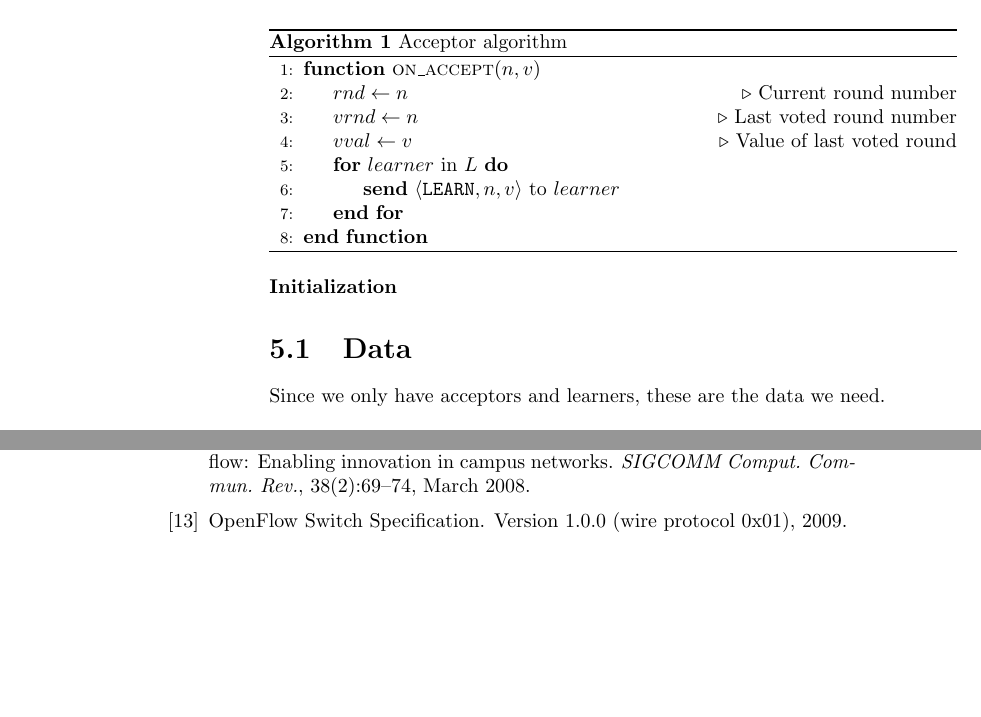
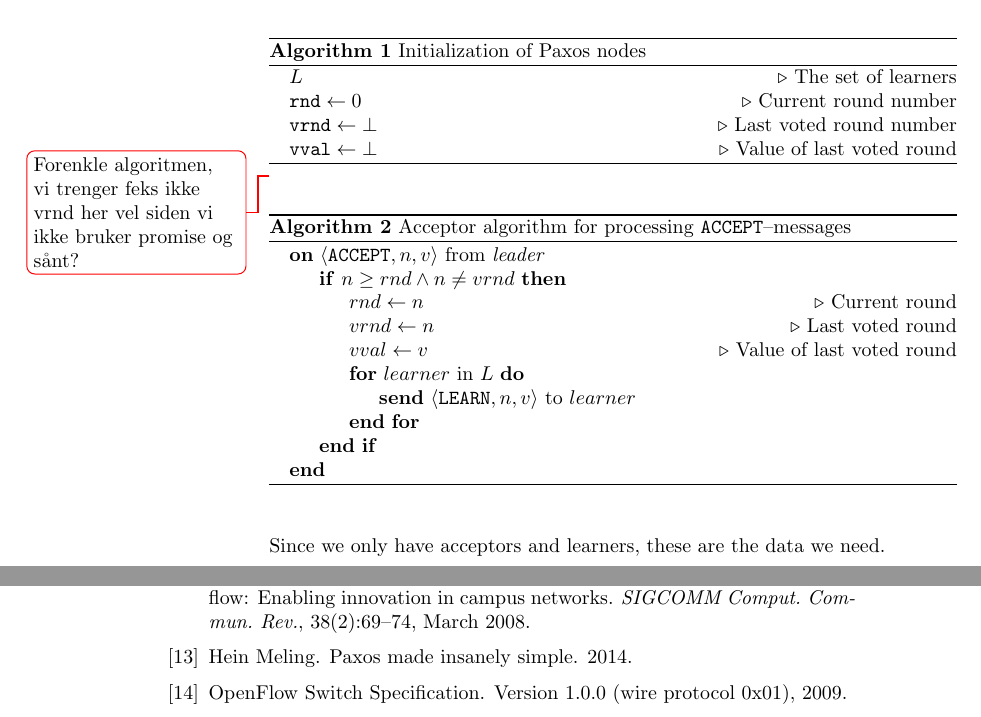
Before and after one commit to cslarsen/bachelor, a LaTeX thesis (thesis/thesis.tex, which reads thesis/paxos-algorithm.tex): two parts of pages 12 and 21 of 22, joined at a grey line, cut at the place of the change, the shorter picture padded with empty space. Compiled offline with pdfLaTeX.

Commit message:
Nicer layout of acceptor algorithm

```diff
--- a/thesis/paxos-algorithm.tex
+++ b/thesis/paxos-algorithm.tex
@@ -6,8 +6,6 @@ It has been simplified to serve our needs, i.e.~to be able to handle
 
 Our algorithm is taken from \cite{Insane.Paxos}.
 
-\paragraph{Initialization}
-
 %\begin{algorithmic}[H]
 %  \STATE $L$        \COMMENT{The set of learners}
 %  \STATE $rnd \leftarrow 0$ \COMMENT{Current round number}
@@ -15,41 +13,38 @@ Our algorithm is taken from \cite{Insane.Paxos}.
 %  \STATE $vval \leftarrow \bot$ \COMMENT{Value of last voted round}
 %\end{algorithmic}
 
-%\begin{algorithm}
-%\begin{algorithmic}
-%  %\algblock[OnEvent]{On}{EndOn}
-%  %\On some event
-%  %\EndOn
-%\textbf{on} $<\texttt{ACCEPT}, n, v>$ with $n \geq rnd \wedge n \neq vrnd$ from proposer $c$
-%  $rnd \leftarrow n$
-%  $vrnd \leftarrow n$
-%  $vval \leftarrow v$
-%  \textbf{send} $<\texttt{LEARN}, n, v>$ to $L$
-%\end{algorithmic}
-%\end{algorithm}
 \begin{algorithm}
-\caption{Acceptor algorithm}
-\label{paxos.algorithm.acceptor}
-\begin{algorithmic}[1]
-\Function{on\_{}accept}{$n, v$}
-   \State $rnd\gets n$\Comment{Current round number}
-   \State $vrnd\gets n$\Comment{Last voted round number}
-   \State $vval\gets v$\Comment{Value of last voted round}
-   \For{$learner$ in $L$}
-      \State \textbf{send} $\langle \texttt{LEARN}, n, v \rangle $ to $learner$
-   \EndFor
-\EndFunction
-\end{algorithmic}
+  \caption{Initialization of Paxos nodes}
+  \label{paxos.algorithm.init}
+  \begin{algorithmic}
+    \State $L$\Comment{The set of learners}
+    \State $\texttt{rnd} \leftarrow 0$ \Comment{Current round number}
+    \State $\texttt{vrnd} \leftarrow \bot$ \Comment{Last voted round number}
+    \State $\texttt{vval} \leftarrow \bot$ \Comment{Value of last voted round}
+  \end{algorithmic}
 \end{algorithm}
 
+\todo{Forenkle algoritmen, vi trenger feks ikke vrnd her vel siden vi ikke
+bruker promise og sånt?}
 
-%on <ACCEPT, n, v) with n>= rnd OR n != vrnd from proposer c
-%  rnd <-- n,
-%  vrnd <-- n,
-%  vval <-- n
-%  send <LEARN, n, v> to L
+\begin{algorithm}
+  \caption{Acceptor algorithm for processing \texttt{ACCEPT}--messages}
+  \label{paxos.algorithm.acceptor}
 
-\section{Data}
+  \begin{algorithmic}
+    \On{$\langle \texttt{ACCEPT}, n, v \rangle$ from \textit{leader}}
+      \If{$n \geq rnd \wedge n \neq vrnd$}
+        \State $rnd\gets n$\Comment{Current round}
+        \State $vrnd\gets n$\Comment{Last voted round}
+        \State $vval\gets v$\Comment{Value of last voted round}
+        \For{$learner$ in $L$}
+           \State \textbf{send} $\langle \texttt{LEARN}, n, v \rangle $ to $learner$
+        \EndFor
+      \EndIf
+    \EndOn
+
+  \end{algorithmic}
+\end{algorithm}
 
 Since we only have acceptors and learners, these are the data we need.
 
--- a/thesis/thesis.tex
+++ b/thesis/thesis.tex
@@ -45,6 +45,11 @@
 \usepackage{algorithm}
 \usepackage{algpseudocode}
 
+% Custom \On{...} ... \EndOn block in algorithmic environment
+\algblockdefx[]{On}{EndOn}
+  [1][]{\textbf{on}~}
+  [1][]{\textbf{end}} % no ending text
+
 \begin{document}
 \author{Christian Stigen Larsen}
 \date{Draft version: \today}
```
Also changed, not shown: thesis/bibliography/paxos.bib (+2 -2 lines).
